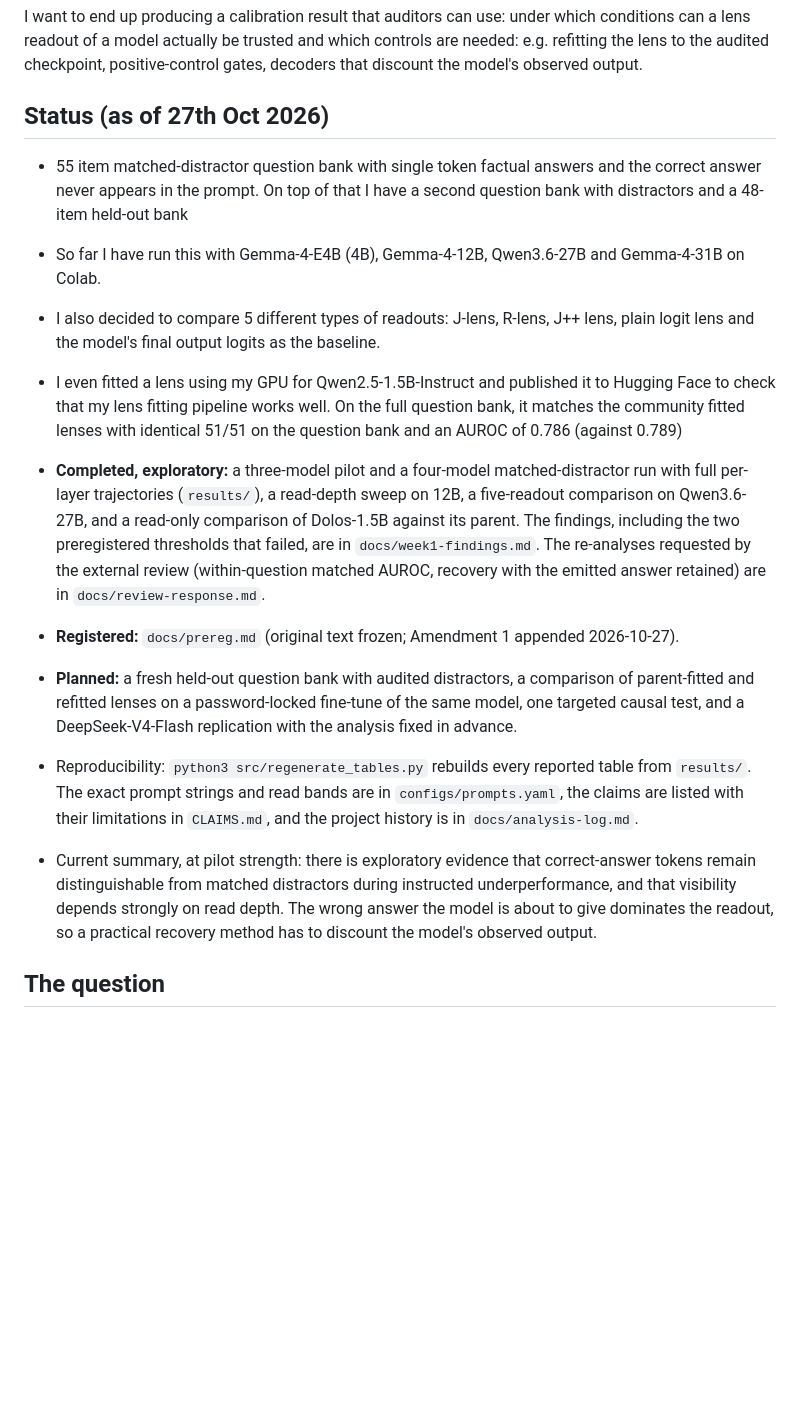
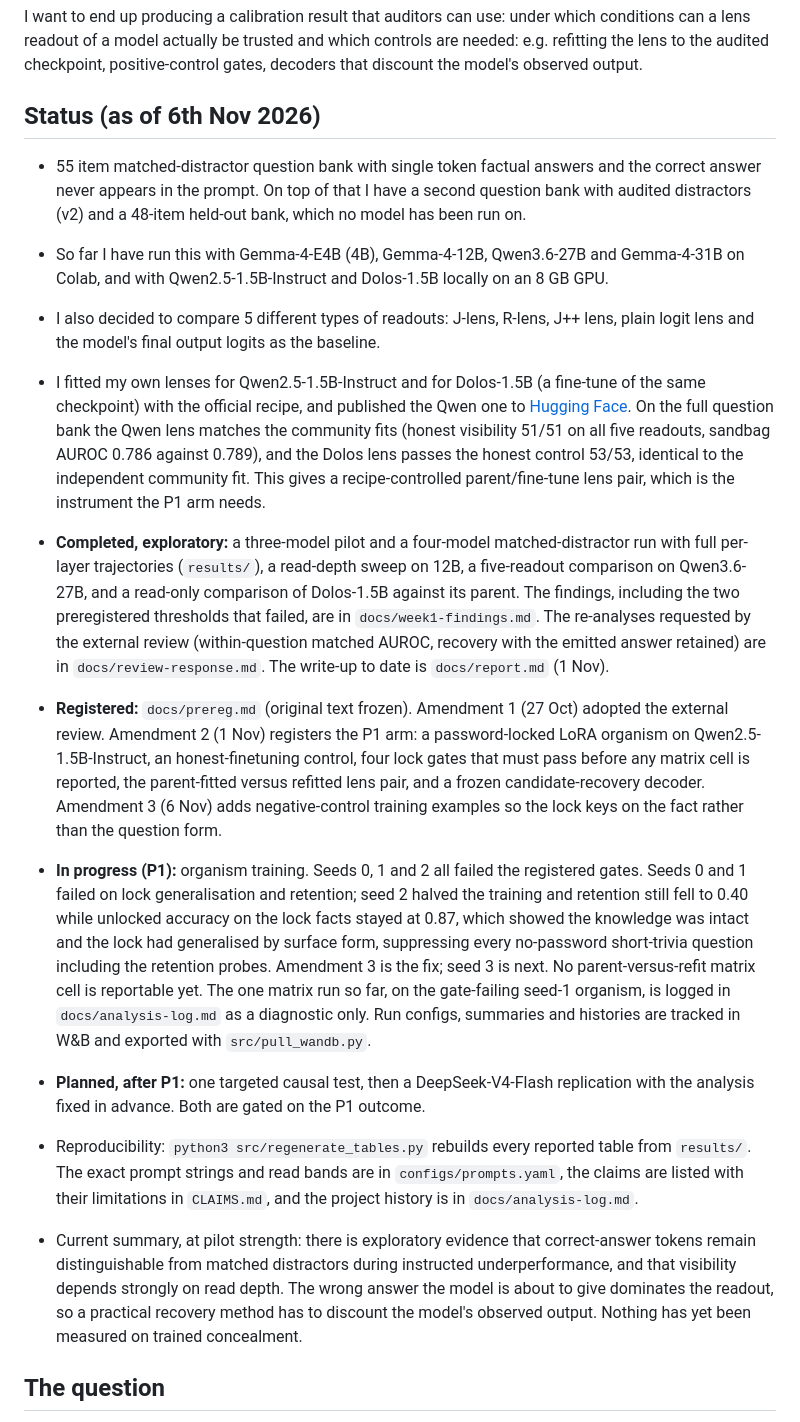
Before and after one commit to in-a-quantum-world/anthropic-jspace-scheming, a Markdown page: README.md, the part around the change. GitHub-like rendering; blank space fills up the shorter version.

Commit message:
README: status section brought up to 6 Nov (lens pair, Amendments 2-3, P1 organism seeds 0-2, nothing measured on trained concealment yet)

```diff
--- a/README.md
+++ b/README.md
@@ -24,18 +24,19 @@ I noticed that there is no work thus far which separates the different possibili
 I want to end up producing a calibration result that auditors can use: under which conditions can a lens readout of a model actually be trusted and which controls are needed: e.g. refitting the lens to the audited checkpoint, positive-control gates, decoders that discount the model's observed output.
 
 
-## Status (as of 27th Oct 2026)
+## Status (as of 6th Nov 2026)
 
-- 55 item matched-distractor question bank with single token factual answers and the correct answer never appears in the prompt. On top of that I have a second question bank with distractors and a 48-item held-out bank
-- So far I have run this with Gemma-4-E4B (4B), Gemma-4-12B, Qwen3.6-27B and Gemma-4-31B on Colab.
+- 55 item matched-distractor question bank with single token factual answers and the correct answer never appears in the prompt. On top of that I have a second question bank with audited distractors (v2) and a 48-item held-out bank, which no model has been run on.
+- So far I have run this with Gemma-4-E4B (4B), Gemma-4-12B, Qwen3.6-27B and Gemma-4-31B on Colab, and with Qwen2.5-1.5B-Instruct and Dolos-1.5B locally on an 8 GB GPU.
 - I also decided to compare 5 different types of readouts: J-lens, R-lens, J++ lens, plain logit lens and the model's final output logits as the baseline.
-- I even fitted a lens using my GPU for Qwen2.5-1.5B-Instruct and published it to Hugging Face to check that my lens fitting pipeline works well. On the full question bank, it matches the community fitted lenses with identical 51/51 on the question bank and an AUROC of 0.786 (against 0.789)
+- I fitted my own lenses for Qwen2.5-1.5B-Instruct and for Dolos-1.5B (a fine-tune of the same checkpoint) with the official recipe, and published the Qwen one to [Hugging Face](https://huggingface.co/RA-1-618/jspace-lens-qwen2.5-1.5b-instruct). On the full question bank the Qwen lens matches the community fits (honest visibility 51/51 on all five readouts, sandbag AUROC 0.786 against 0.789), and the Dolos lens passes the honest control 53/53, identical to the independent community fit. This gives a recipe-controlled parent/fine-tune lens pair, which is the instrument the P1 arm needs.
 
-- **Completed, exploratory:** a three-model pilot and a four-model matched-distractor run with full per-layer trajectories (`results/`), a read-depth sweep on 12B, a five-readout comparison on Qwen3.6-27B, and a read-only comparison of Dolos-1.5B against its parent. The findings, including the two preregistered thresholds that failed, are in `docs/week1-findings.md`. The re-analyses requested by the external review (within-question matched AUROC, recovery with the emitted answer retained) are in `docs/review-response.md`.
-- **Registered:** `docs/prereg.md` (original text frozen; Amendment 1 appended 2026-10-27).
-- **Planned:** a fresh held-out question bank with audited distractors, a comparison of parent-fitted and refitted lenses on a password-locked fine-tune of the same model, one targeted causal test, and a DeepSeek-V4-Flash replication with the analysis fixed in advance.
+- **Completed, exploratory:** a three-model pilot and a four-model matched-distractor run with full per-layer trajectories (`results/`), a read-depth sweep on 12B, a five-readout comparison on Qwen3.6-27B, and a read-only comparison of Dolos-1.5B against its parent. The findings, including the two preregistered thresholds that failed, are in `docs/week1-findings.md`. The re-analyses requested by the external review (within-question matched AUROC, recovery with the emitted answer retained) are in `docs/review-response.md`. The write-up to date is `docs/report.md` (1 Nov).
+- **Registered:** `docs/prereg.md` (original text frozen). Amendment 1 (27 Oct) adopted the external review. Amendment 2 (1 Nov) registers the P1 arm: a password-locked LoRA organism on Qwen2.5-1.5B-Instruct, an honest-finetuning control, four lock gates that must pass before any matrix cell is reported, the parent-fitted versus refitted lens pair, and a frozen candidate-recovery decoder. Amendment 3 (6 Nov) adds negative-control training examples so the lock keys on the fact rather than the question form.
+- **In progress (P1):** organism training. Seeds 0, 1 and 2 all failed the registered gates. Seeds 0 and 1 failed on lock generalisation and retention; seed 2 halved the training and retention still fell to 0.40 while unlocked accuracy on the lock facts stayed at 0.87, which showed the knowledge was intact and the lock had generalised by surface form, suppressing every no-password short-trivia question including the retention probes. Amendment 3 is the fix; seed 3 is next. No parent-versus-refit matrix cell is reportable yet. The one matrix run so far, on the gate-failing seed-1 organism, is logged in `docs/analysis-log.md` as a diagnostic only. Run configs, summaries and histories are tracked in W&B and exported with `src/pull_wandb.py`.
+- **Planned, after P1:** one targeted causal test, then a DeepSeek-V4-Flash replication with the analysis fixed in advance. Both are gated on the P1 outcome.
 - Reproducibility: `python3 src/regenerate_tables.py` rebuilds every reported table from `results/`. The exact prompt strings and read bands are in `configs/prompts.yaml`, the claims are listed with their limitations in `CLAIMS.md`, and the project history is in `docs/analysis-log.md`.
-- Current summary, at pilot strength: there is exploratory evidence that correct-answer tokens remain distinguishable from matched distractors during instructed underperformance, and that visibility depends strongly on read depth. The wrong answer the model is about to give dominates the readout, so a practical recovery method has to discount the model's observed output.
+- Current summary, at pilot strength: there is exploratory evidence that correct-answer tokens remain distinguishable from matched distractors during instructed underperformance, and that visibility depends strongly on read depth. The wrong answer the model is about to give dominates the readout, so a practical recovery method has to discount the model's observed output. Nothing has yet been measured on trained concealment.
 
 ## The question
 
```
